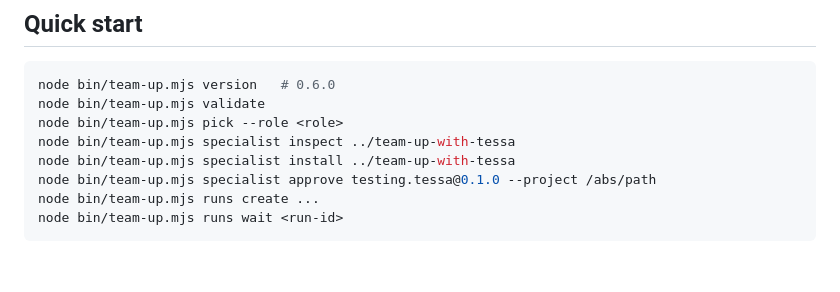
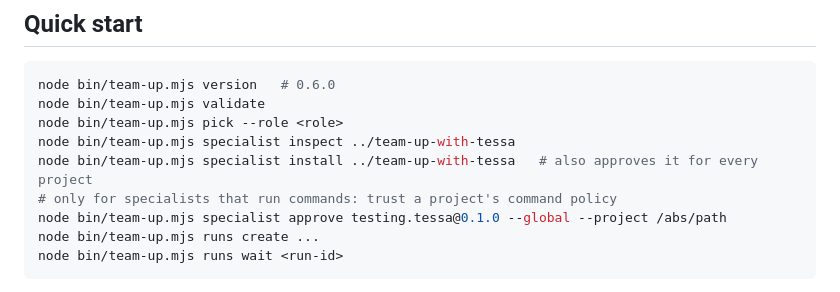
Before and after one commit to Bumblebiber/team-up, a Markdown page: README.md, the part around the change. GitHub-like rendering; blank space fills up the shorter version.

Commit message:
docs(readme): install approves for every project
Co-Authored-By: Claude Opus 5.5 <noreply@anthropic.com>

````diff
--- a/README.md
+++ b/README.md
@@ -59,8 +59,9 @@ node bin/team-up.mjs version   # 0.6.0
 node bin/team-up.mjs validate
 node bin/team-up.mjs pick --role <role>
 node bin/team-up.mjs specialist inspect ../team-up-with-tessa
-node bin/team-up.mjs specialist install ../team-up-with-tessa
-node bin/team-up.mjs specialist approve testing.tessa@0.1.0 --project /abs/path
+node bin/team-up.mjs specialist install ../team-up-with-tessa   # also approves it for every project
+# only for specialists that run commands: trust a project's command policy
+node bin/team-up.mjs specialist approve testing.tessa@0.1.0 --global --project /abs/path
 node bin/team-up.mjs runs create ...
 node bin/team-up.mjs runs wait <run-id>
 ```
````
